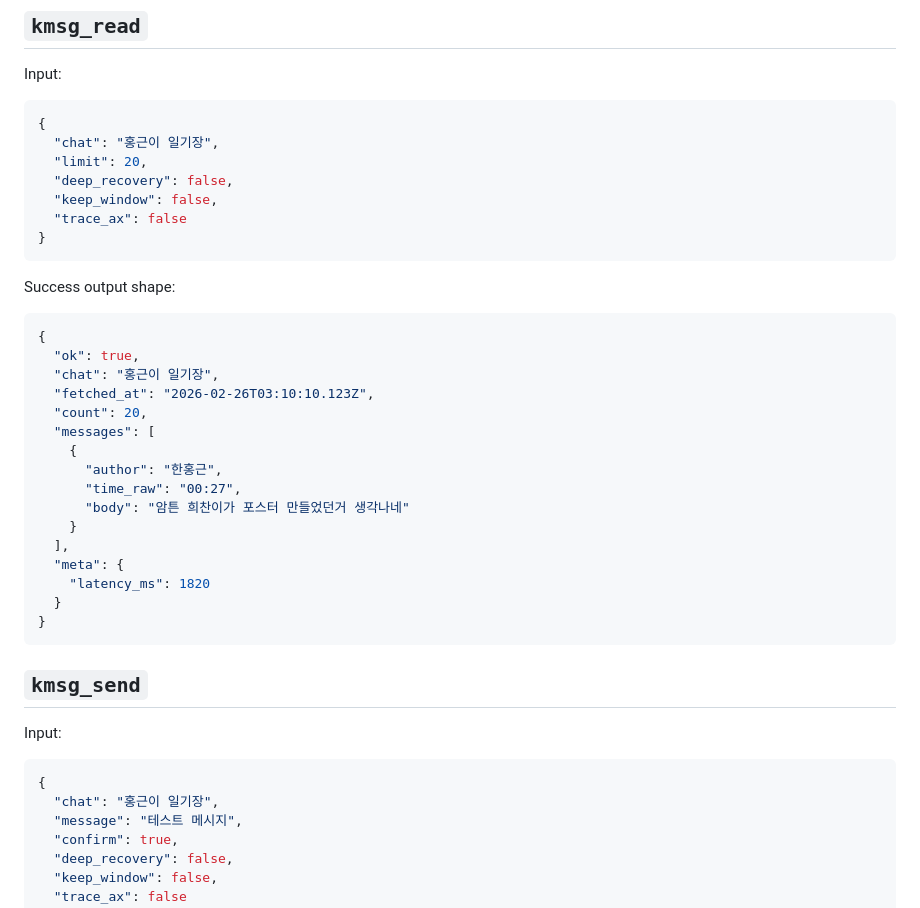
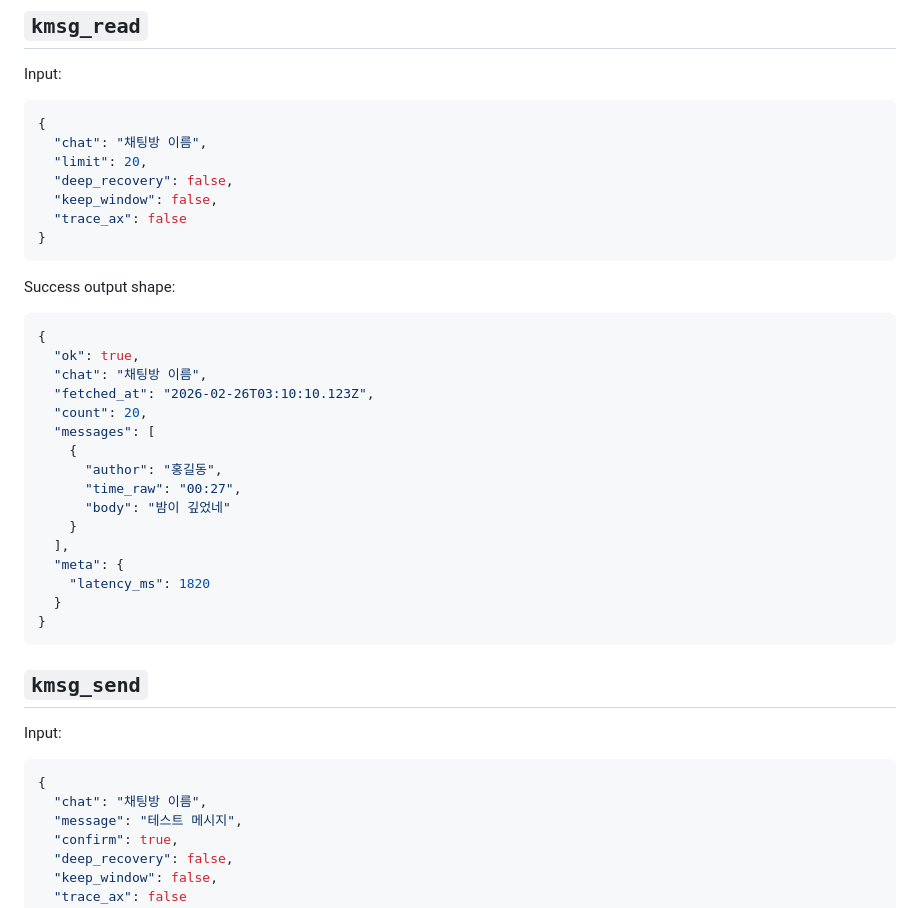
Before and after one commit to Henry-Hong/kmsg, a Markdown page: docs/openclaw.md, the part around the change. Drawn GitHub-style.

Commit message:
fix: remove example msgs

````diff
--- a/docs/openclaw.md
+++ b/docs/openclaw.md
@@ -72,7 +72,7 @@ Input:
 
 ```json
 {
-  "chat": "홍근이 일기장",
+  "chat": "채팅방 이름",
   "limit": 20,
   "deep_recovery": false,
   "keep_window": false,
@@ -85,14 +85,14 @@ Success output shape:
 ```json
 {
   "ok": true,
-  "chat": "홍근이 일기장",
+  "chat": "채팅방 이름",
   "fetched_at": "2026-02-26T03:10:10.123Z",
   "count": 20,
   "messages": [
     {
-      "author": "한홍근",
+      "author": "홍길동",
       "time_raw": "00:27",
-      "body": "암튼 희찬이가 포스터 만들었던거 생각나네"
+      "body": "밤이 깊었네"
     }
   ],
   "meta": {
@@ -107,7 +107,7 @@ Input:
 
 ```json
 {
-  "chat": "홍근이 일기장",
+  "chat": "채팅방 이름",
   "message": "테스트 메시지",
   "confirm": true,
   "deep_recovery": false,
````
Also changed, not shown: README.md (+1 -1 lines).
